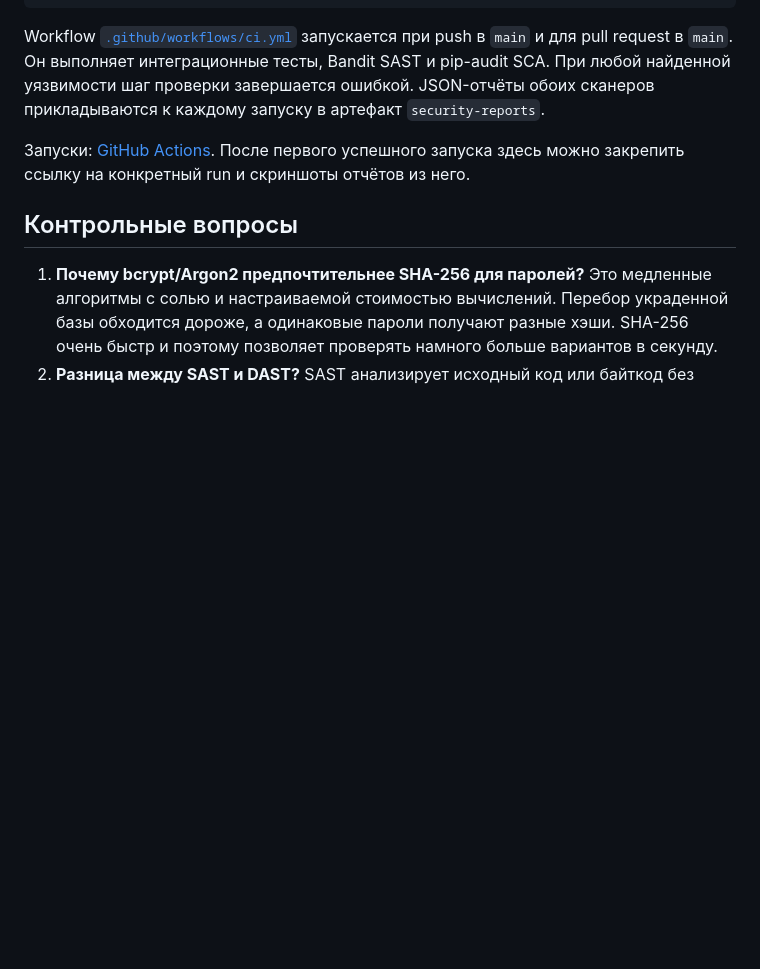
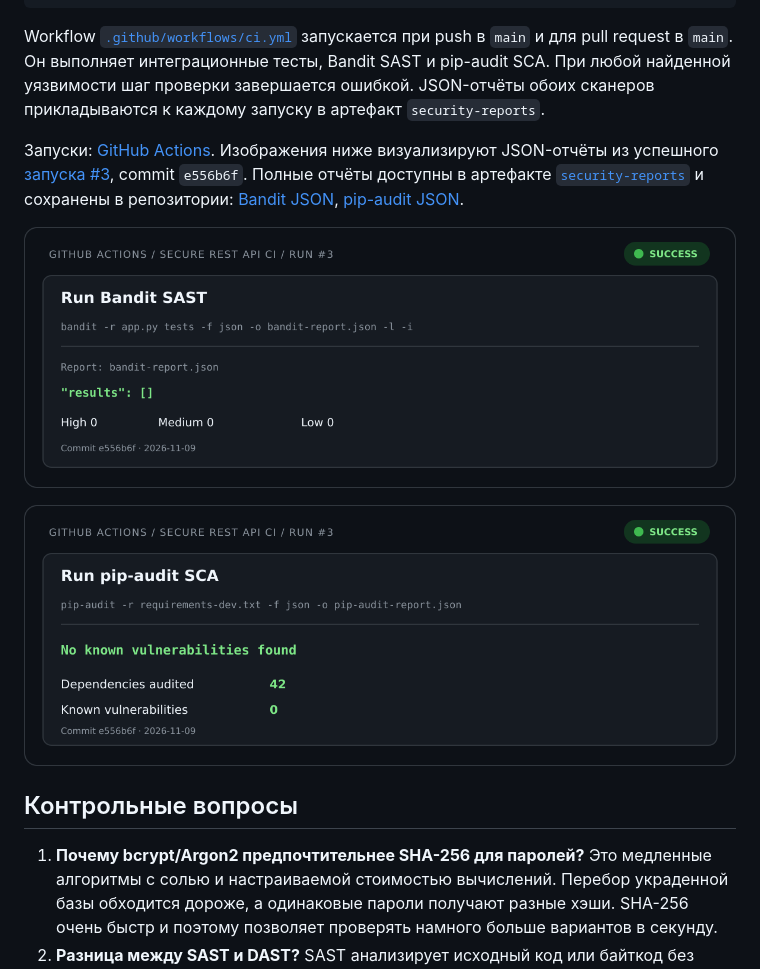
Before and after one commit to romboooo/iblab1, a Markdown page: README.md, the part around the change. Drawn GitHub-style; pictures changed too: docs/screenshots/bandit-report.png (added), docs/screenshots/pip-audit-report.png (added); blank space fills up the shorter version.

Commit message:
Document successful security scan reports

```diff
--- a/README.md
+++ b/README.md
@@ -71,7 +71,11 @@ pip-audit -r requirements-dev.txt --progress-spinner off
 
 Workflow [`.github/workflows/ci.yml`](.github/workflows/ci.yml) запускается при push в `main` и для pull request в `main`. Он выполняет интеграционные тесты, Bandit SAST и pip-audit SCA. При любой найденной уязвимости шаг проверки завершается ошибкой. JSON-отчёты обоих сканеров прикладываются к каждому запуску в артефакт `security-reports`.
 
-Запуски: [GitHub Actions](https://github.com/romboooo/iblab1/actions/workflows/ci.yml). После первого успешного запуска здесь можно закрепить ссылку на конкретный run и скриншоты отчётов из него.
+Запуски: [GitHub Actions](https://github.com/romboooo/iblab1/actions/workflows/ci.yml). Изображения ниже визуализируют JSON-отчёты из успешного [запуска #3](https://github.com/romboooo/iblab1/actions/runs/42610568512), commit `e556b6f`. Полные отчёты доступны в артефакте [`security-reports`](https://github.com/romboooo/iblab1/actions/runs/42610568512/artifacts/13669194353) и сохранены в репозитории: [Bandit JSON](docs/reports/bandit-report.json), [pip-audit JSON](docs/reports/pip-audit-report.json).
+
+![Bandit SAST: результатов срабатываний нет](docs/screenshots/bandit-report.png)
+
+![pip-audit SCA: 42 зависимости проверены, известных уязвимостей нет](docs/screenshots/pip-audit-report.png)
 
 ## Контрольные вопросы
 
```
Also changed, not shown: 2 other files.
